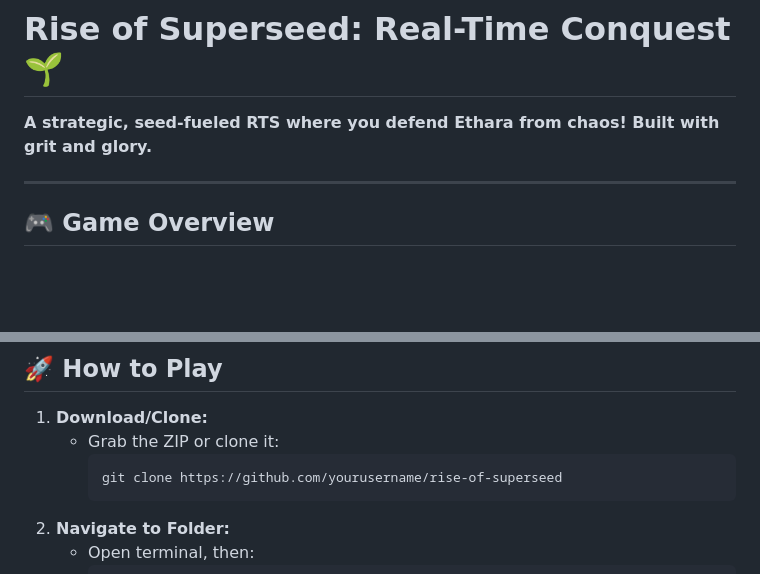
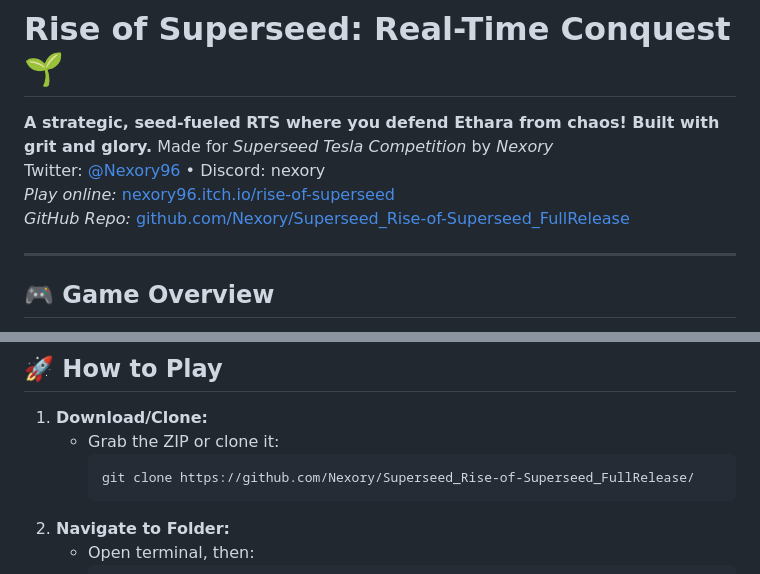
Before and after one commit to Nexory/Superseed_Rise-of-Superseed_FullRelease, a Markdown page: README.md, 2 parts joined by grey strips. Rendered like a GitHub page; blank space fills up the shorter version.

````diff
--- a/README.md
+++ b/README.md
@@ -1,6 +1,11 @@
 # Rise of Superseed: Real-Time Conquest 🌱
 
 **A strategic, seed-fueled RTS where you defend Ethara from chaos! Built with grit and glory.**
+Made for *Superseed Tesla Competition* by *Nexory*
+Twitter: [@Nexory96](https://twitter.com/Nexory96) • Discord: nexory
+*Play online:* [nexory96.itch.io/rise-of-superseed](https://nexory96.itch.io/rise-of-superseed)
+*GitHub Repo:* [github.com/Nexory/Superseed_Rise-of-Superseed_FullRelease](https://github.com/Nexory/Superseed_Rise-of-Superseed_FullRelease)
+
 
 ---
 
@@ -94,7 +99,7 @@ Deploy these heroes to fight for Ethara:
 1.  **Download/Clone:**
     *   Grab the ZIP or clone it:
         ```bash
-        git clone https://github.com/yourusername/rise-of-superseed
+        git clone https://github.com/Nexory/Superseed_Rise-of-Superseed_FullRelease/
         ```
 2.  **Navigate to Folder:**
     *   Open terminal, then:
````
